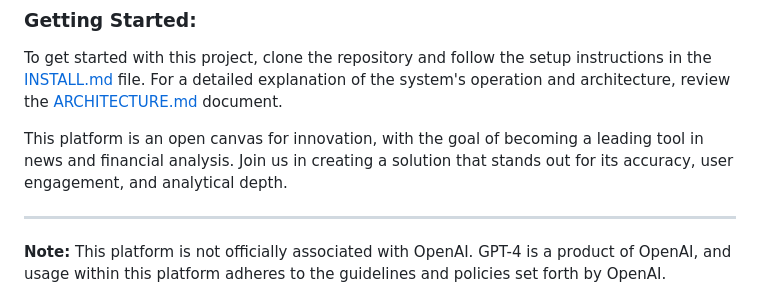
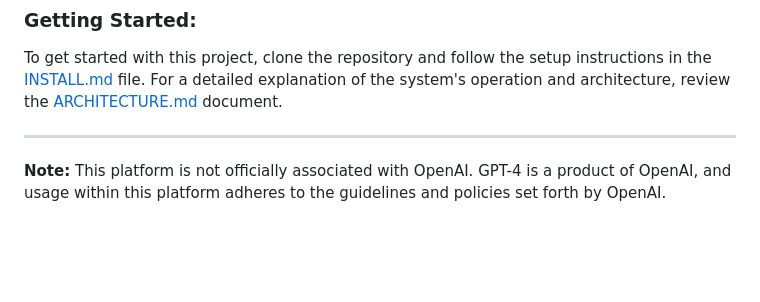
Before and after one commit to Blkalkin/Interactive-News-Aggregator, a Markdown page: README.md, the part around the change. GitHub-like rendering; blank space fills up the shorter version.

Commit message:
Update README.md
refine word choices

```diff
--- a/README.md
+++ b/README.md
@@ -99,8 +99,6 @@ The deployment strategy will include containerization with Docker to streamline
 
 To get started with this project, clone the repository and follow the setup instructions in the [INSTALL.md](INSTALL.md) file. For a detailed explanation of the system's operation and architecture, review the [ARCHITECTURE.md](ARCHITECTURE.md) document.
 
-This platform is an open canvas for innovation, with the goal of becoming a leading tool in news and financial analysis. Join us in creating a solution that stands out for its accuracy, user engagement, and analytical depth.
-
 ---
 
 **Note:** This platform is not officially associated with OpenAI. GPT-4 is a product of OpenAI, and usage within this platform adheres to the guidelines and policies set forth by OpenAI.
```
